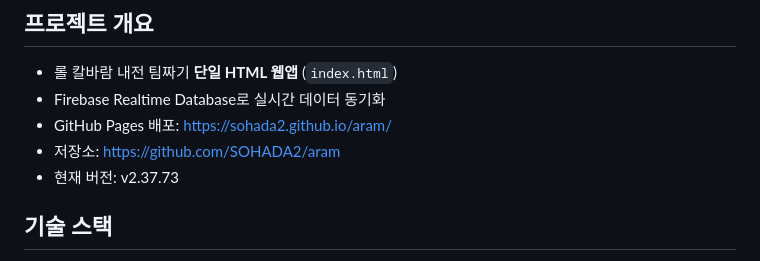
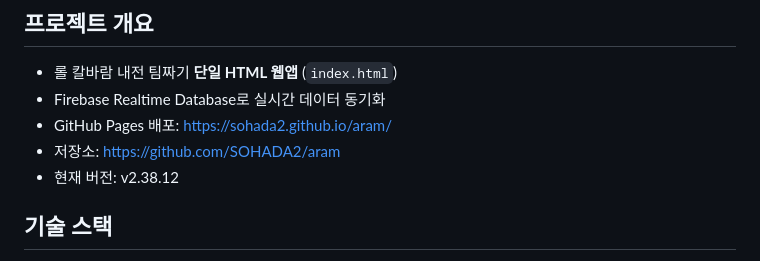
Before and after one commit to SOHADA2/aram, a Markdown page: CLAUDE.md, the part around the change. Drawn GitHub-style.

Commit message:
docs: CLAUDE.md 버전 v2.37.73 → v2.38.12 동기화
코드(APP_VERSION='v2.38.12')와 일치시키기 위한 단순 버전 표기 갱신.

Co-Authored-By: Claude Opus 4.7 (1M context) <noreply@anthropic.com>

```diff
--- a/CLAUDE.md
+++ b/CLAUDE.md
@@ -5,7 +5,7 @@
 - Firebase Realtime Database로 실시간 데이터 동기화
 - GitHub Pages 배포: https://sohada2.github.io/aram/
 - 저장소: https://github.com/SOHADA2/aram
-- 현재 버전: v2.37.73
+- 현재 버전: v2.38.12
 
 ## 기술 스택
 - **순수 HTML/CSS/JS** (프레임워크·빌드 없음, 파일 1개)
```
